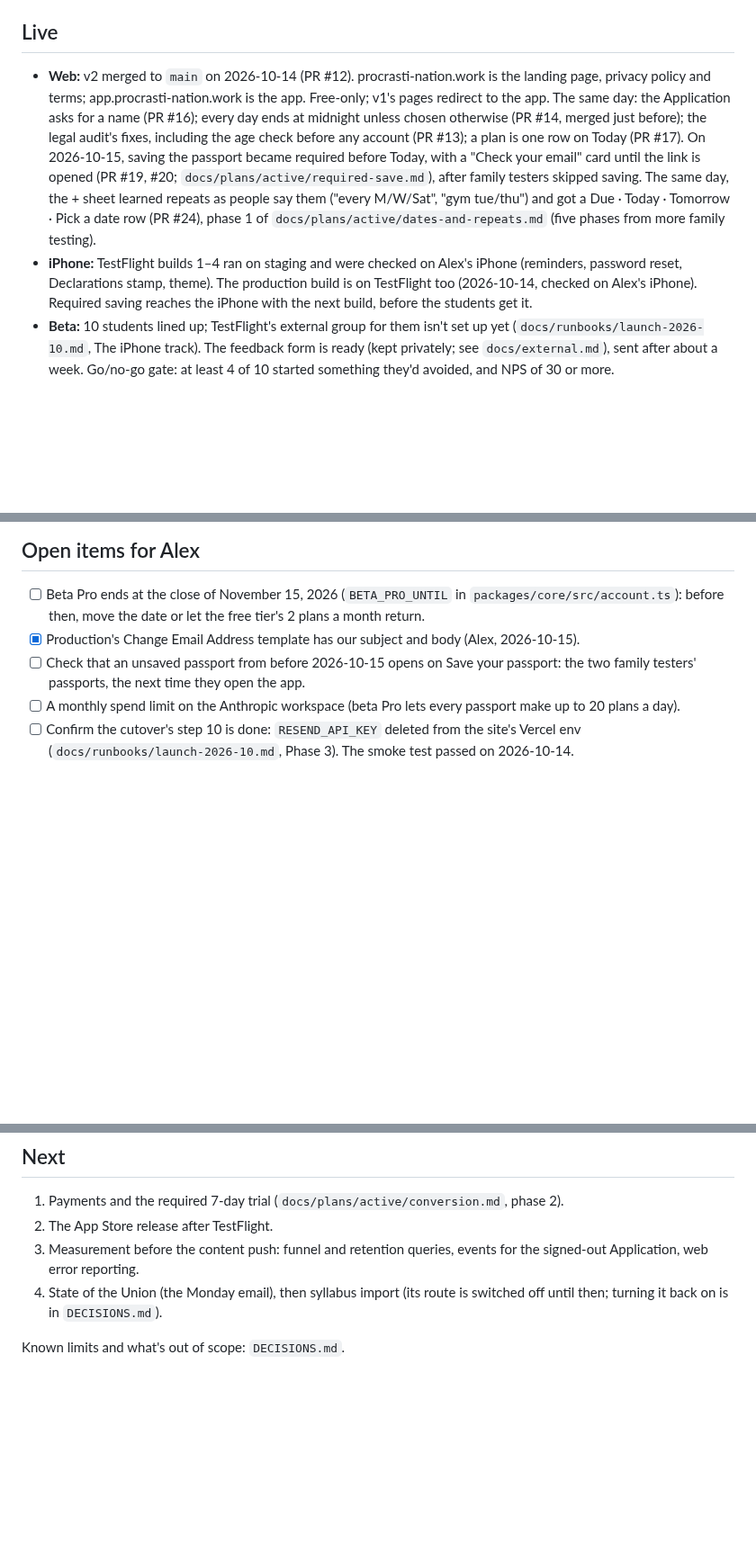
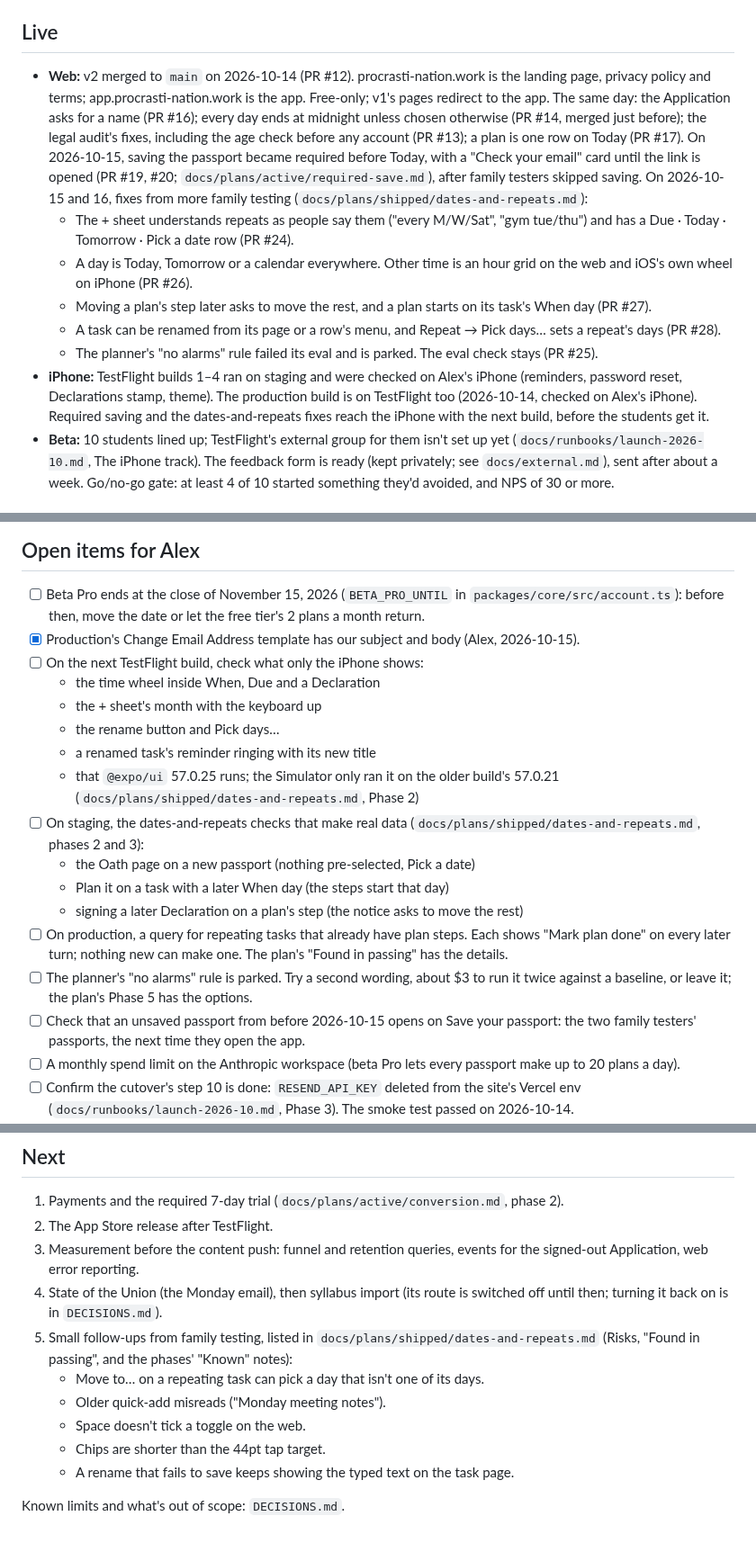
Before and after one commit to alexja2008-creator/Procrasti-nation, a Markdown page: STATUS.md, 3 parts joined by grey strips. Shown at 90% size. Drawn GitHub-style; blank space fills up the shorter version.

Commit message:
docs: dates and repeats shipped (plan to shipped, status, the planner decision)
The dates-and-repeats plan moves to docs/plans/shipped/ with its status: phases 1-4 live on the web (PRs #24, #26, #27, #28), the iPhone with the next TestFlight build, and phase 5's prompt rule parked after failing its eval (PR #25 keeps the check; Alex chose not to rerun, 2026-10-16).

STATUS: the fixes under Live; open items for Alex for what only the iPhone or real staging data can show, and the production query for repeats that already have plans; the small follow-ups under Next. DECISIONS records decisions 5-6 on what the planner may suggest about reminders, and that the rule is parked.

Co-Authored-By: Claude Opus 5.5 <noreply@anthropic.com>

```diff
--- a/STATUS.md
+++ b/STATUS.md
@@ -4,8 +4,13 @@ As of 2026-10-15. Rewrite this file every Monday (replace, don't append); histor
 
 ## Live
 
-- **Web:** v2 merged to `main` on 2026-10-14 (PR #12). procrasti-nation.work is the landing page, privacy policy and terms; app.procrasti-nation.work is the app. Free-only; v1's pages redirect to the app. The same day: the Application asks for a name (PR #16); every day ends at midnight unless chosen otherwise (PR #14, merged just before); the legal audit's fixes, including the age check before any account (PR #13); a plan is one row on Today (PR #17). On 2026-10-15, saving the passport became required before Today, with a "Check your email" card until the link is opened (PR #19, #20; `docs/plans/active/required-save.md`), after family testers skipped saving. The same day, the + sheet learned repeats as people say them ("every M/W/Sat", "gym tue/thu") and got a Due · Today · Tomorrow · Pick a date row (PR #24), phase 1 of `docs/plans/active/dates-and-repeats.md` (five phases from more family testing).
-- **iPhone:** TestFlight builds 1–4 ran on staging and were checked on Alex's iPhone (reminders, password reset, Declarations stamp, theme). The production build is on TestFlight too (2026-10-14, checked on Alex's iPhone). Required saving reaches the iPhone with the next build, before the students get it.
+- **Web:** v2 merged to `main` on 2026-10-14 (PR #12). procrasti-nation.work is the landing page, privacy policy and terms; app.procrasti-nation.work is the app. Free-only; v1's pages redirect to the app. The same day: the Application asks for a name (PR #16); every day ends at midnight unless chosen otherwise (PR #14, merged just before); the legal audit's fixes, including the age check before any account (PR #13); a plan is one row on Today (PR #17). On 2026-10-15, saving the passport became required before Today, with a "Check your email" card until the link is opened (PR #19, #20; `docs/plans/active/required-save.md`), after family testers skipped saving. On 2026-10-15 and 16, fixes from more family testing (`docs/plans/shipped/dates-and-repeats.md`):
+  - The + sheet understands repeats as people say them ("every M/W/Sat", "gym tue/thu") and has a Due · Today · Tomorrow · Pick a date row (PR #24).
+  - A day is Today, Tomorrow or a calendar everywhere. Other time is an hour grid on the web and iOS's own wheel on iPhone (PR #26).
+  - Moving a plan's step later asks to move the rest, and a plan starts on its task's When day (PR #27).
+  - A task can be renamed from its page or a row's menu, and Repeat → Pick days… sets a repeat's days (PR #28).
+  - The planner's "no alarms" rule failed its eval and is parked. The eval check stays (PR #25).
+- **iPhone:** TestFlight builds 1–4 ran on staging and were checked on Alex's iPhone (reminders, password reset, Declarations stamp, theme). The production build is on TestFlight too (2026-10-14, checked on Alex's iPhone). Required saving and the dates-and-repeats fixes reach the iPhone with the next build, before the students get it.
 - **Beta:** 10 students lined up; TestFlight's external group for them isn't set up yet (`docs/runbooks/launch-2026-10.md`, The iPhone track). The feedback form is ready (kept privately; see `docs/external.md`), sent after about a week. Go/no-go gate: at least 4 of 10 started something they'd avoided, and NPS of 30 or more.
 
 ## This week
@@ -16,6 +21,18 @@ As of 2026-10-15. Rewrite this file every Monday (replace, don't append); histor
 
 - [ ] Beta Pro ends at the close of November 15, 2026 (`BETA_PRO_UNTIL` in `packages/core/src/account.ts`): before then, move the date or let the free tier's 2 plans a month return.
 - [x] Production's Change Email Address template has our subject and body (Alex, 2026-10-15).
+- [ ] On the next TestFlight build, check what only the iPhone shows:
+  - the time wheel inside When, Due and a Declaration
+  - the + sheet's month with the keyboard up
+  - the rename button and Pick days…
+  - a renamed task's reminder ringing with its new title
+  - that `@expo/ui` 57.0.25 runs; the Simulator only ran it on the older build's 57.0.21 (`docs/plans/shipped/dates-and-repeats.md`, Phase 2)
+- [ ] On staging, the dates-and-repeats checks that make real data (`docs/plans/shipped/dates-and-repeats.md`, phases 2 and 3):
+  - the Oath page on a new passport (nothing pre-selected, Pick a date)
+  - Plan it on a task with a later When day (the steps start that day)
+  - signing a later Declaration on a plan's step (the notice asks to move the rest)
+- [ ] On production, a query for repeating tasks that already have plan steps. Each shows "Mark plan done" on every later turn; nothing new can make one. The plan's "Found in passing" has the details.
+- [ ] The planner's "no alarms" rule is parked. Try a second wording, about $3 to run it twice against a baseline, or leave it; the plan's Phase 5 has the options.
 - [ ] Check that an unsaved passport from before 2026-10-15 opens on Save your passport: the two family testers' passports, the next time they open the app.
 - [ ] A monthly spend limit on the Anthropic workspace (beta Pro lets every passport make up to 20 plans a day).
 - [ ] Confirm the cutover's step 10 is done: `RESEND_API_KEY` deleted from the site's Vercel env (`docs/runbooks/launch-2026-10.md`, Phase 3). The smoke test passed on 2026-10-14.
@@ -31,5 +48,11 @@ As of 2026-10-15. Rewrite this file every Monday (replace, don't append); histor
 2. The App Store release after TestFlight.
 3. Measurement before the content push: funnel and retention queries, events for the signed-out Application, web error reporting.
 4. State of the Union (the Monday email), then syllabus import (its route is switched off until then; turning it back on is in `DECISIONS.md`).
+5. Small follow-ups from family testing, listed in `docs/plans/shipped/dates-and-repeats.md` (Risks, "Found in passing", and the phases' "Known" notes):
+   - Move to… on a repeating task can pick a day that isn't one of its days.
+   - Older quick-add misreads ("Monday meeting notes").
+   - Space doesn't tick a toggle on the web.
+   - Chips are shorter than the 44pt tap target.
+   - A rename that fails to save keeps showing the typed text on the task page.
 
 Known limits and what's out of scope: `DECISIONS.md`.
```
Also changed, not shown: other parts of STATUS.md (+1 -1 lines), DECISIONS.md (+1 -0 lines), 2 other files.
